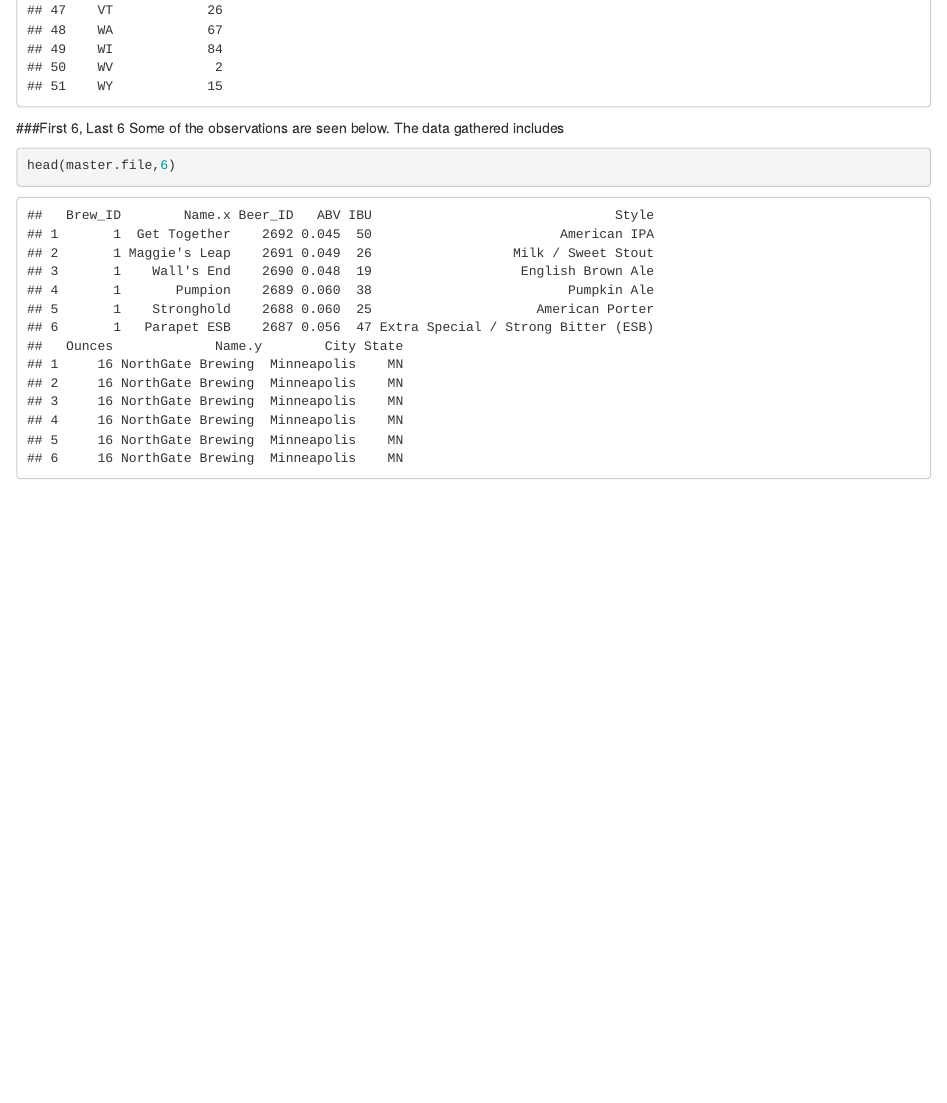
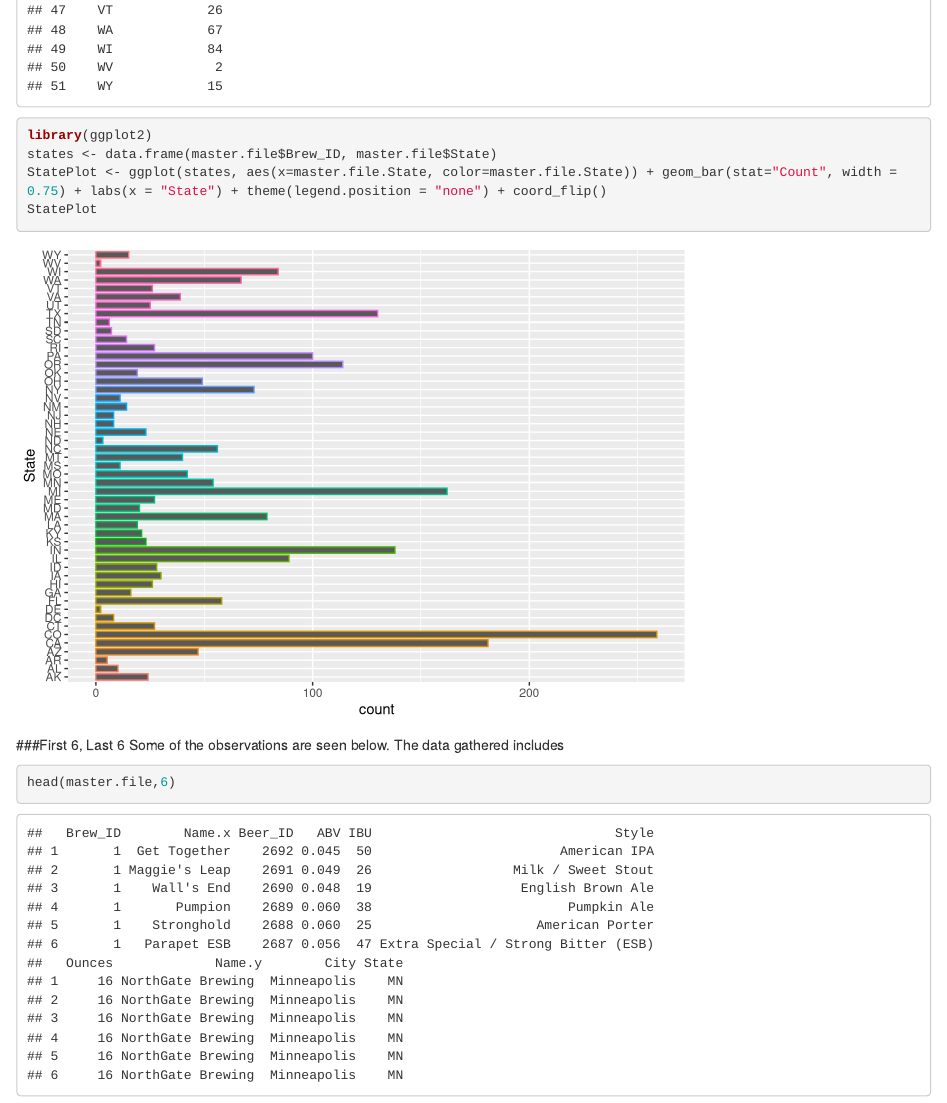
Before and after one commit to R-Chandna/MSDS6306_CaseStudy_1, an R Markdown document (CaseStudy1Deliverable.Rmd): the page in a window 1100 px wide, from 1370 px down. Rendered offline with R 4.5, knitr and Pandoc, with nearby package versions.

Commit message:
Added Visual for state brewery Count to PP and Rmd Deliverable

````diff
--- a/CaseStudy1Deliverable.Rmd
+++ b/CaseStudy1Deliverable.Rmd
@@ -25,6 +25,11 @@ write.csv(master.file, file = "masterfile.csv", row.names = FALSE)
 state.count <- as.data.frame(table(master.file$State))
 names(state.count) <- c("State", "Brewery_Count")
 state.count
+library(ggplot2)
+states <- data.frame(master.file$Brew_ID, master.file$State)
+StatePlot <- ggplot(states, aes(x=master.file.State, color=master.file.State)) + geom_bar(stat="Count", width = 0.75) + labs(x = "State") + theme(legend.position = "none") + coord_flip()
+StatePlot
+
 ```
 
 ###First 6, Last 6
````
Also changed, not shown: 1 other file.
